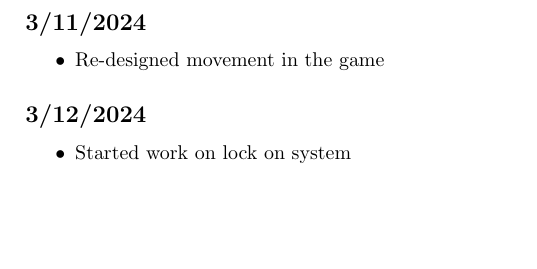
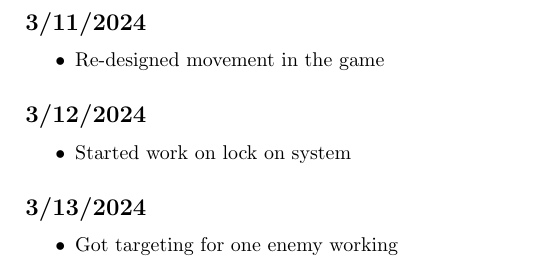
Before and after one commit to Novascone/Imogene, a LaTeX document (DevLog/Log/log.tex): part of page 4 of 4, cut so that both start at the same text, the shorter picture padded with empty space. Compiled offline with pdfLaTeX.

Commit message:
LogUpdate

```diff
--- a/DevLog/Log/log.tex
+++ b/DevLog/Log/log.tex
@@ -205,4 +205,8 @@ Brithday week!!!
 \begin{itemize}
    \item Started work on lock on system
 \end{itemize}
+\subsection*{3/13/2024}
+\begin{itemize}
+   \item Got targeting for one enemy working
+\end{itemize}
 \end{document}
```
Also changed, not shown: DevLog/Log/log.pdf.
